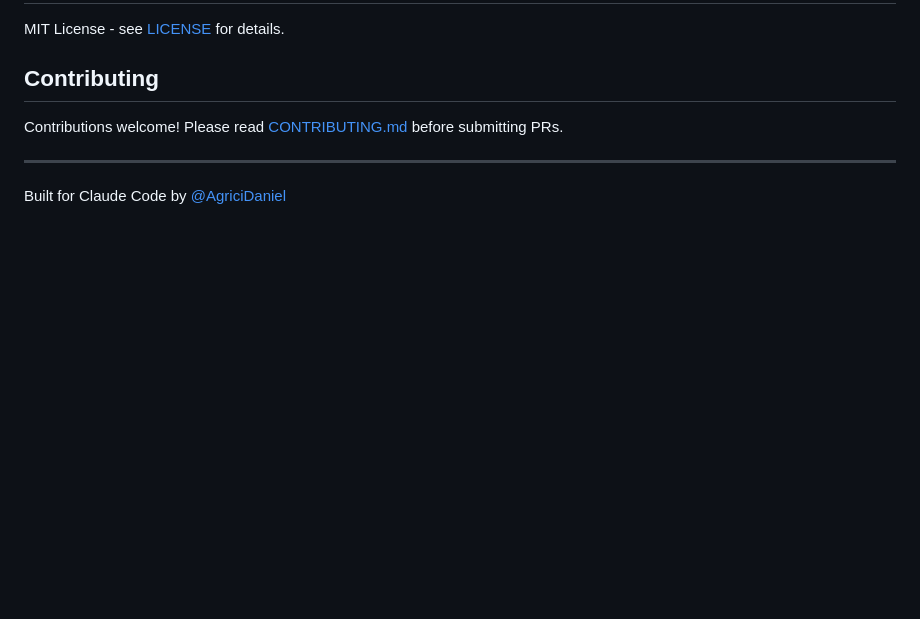
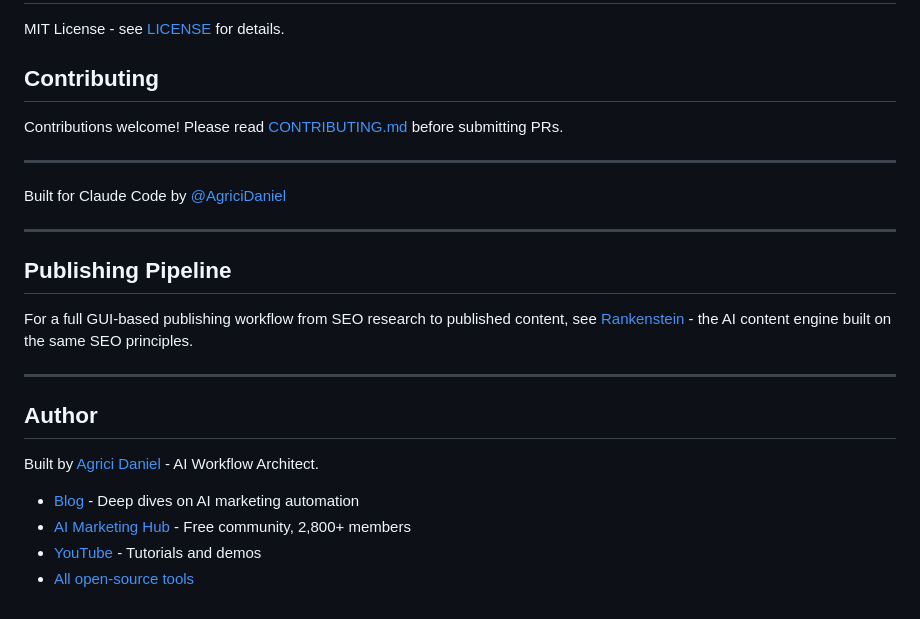
Before and after one commit to lupin72/next-seo, a Markdown page: README.md, the part around the change. GitHub-like rendering; blank space fills up the shorter version.

Commit message:
Add publishing pipeline (Rankenstein), author section, and community links

```diff
--- a/README.md
+++ b/README.md
@@ -381,3 +381,20 @@ Contributions welcome! Please read [CONTRIBUTING.md](CONTRIBUTING.md) before sub
 ---
 
 Built for Claude Code by [@AgriciDaniel](https://github.com/AgriciDaniel)
+
+---
+
+## Publishing Pipeline
+
+For a full GUI-based publishing workflow from SEO research to published content, see [Rankenstein](https://rankenstein.pro) - the AI content engine built on the same SEO principles.
+
+---
+
+## Author
+
+Built by [Agrici Daniel](https://agricidaniel.com/about) - AI Workflow Architect.
+
+- [Blog](https://agricidaniel.com/blog) - Deep dives on AI marketing automation
+- [AI Marketing Hub](https://www.skool.com/ai-marketing-hub) - Free community, 2,800+ members
+- [YouTube](https://www.youtube.com/@AgriciDaniel) - Tutorials and demos
+- [All open-source tools](https://github.com/AgriciDaniel)
```
